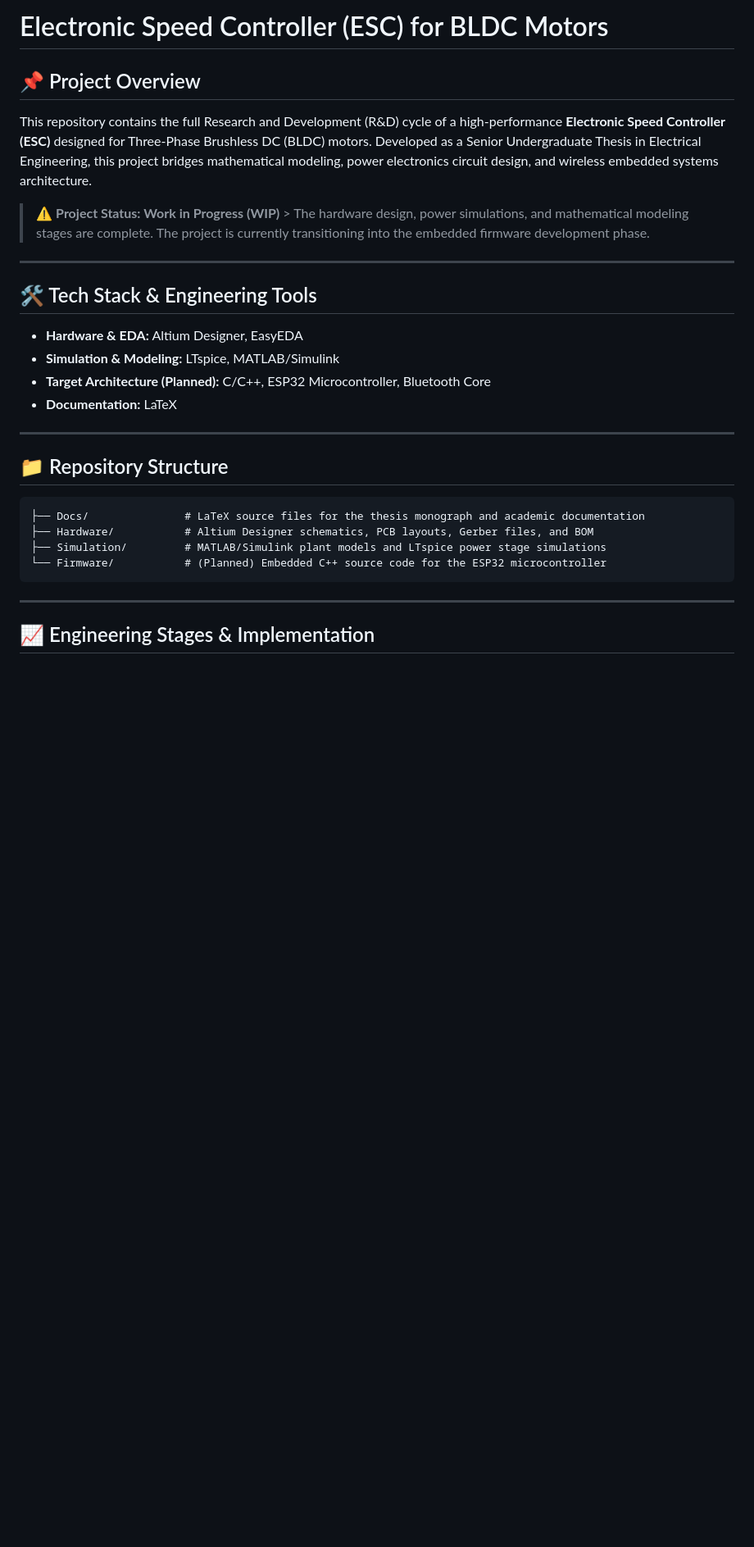
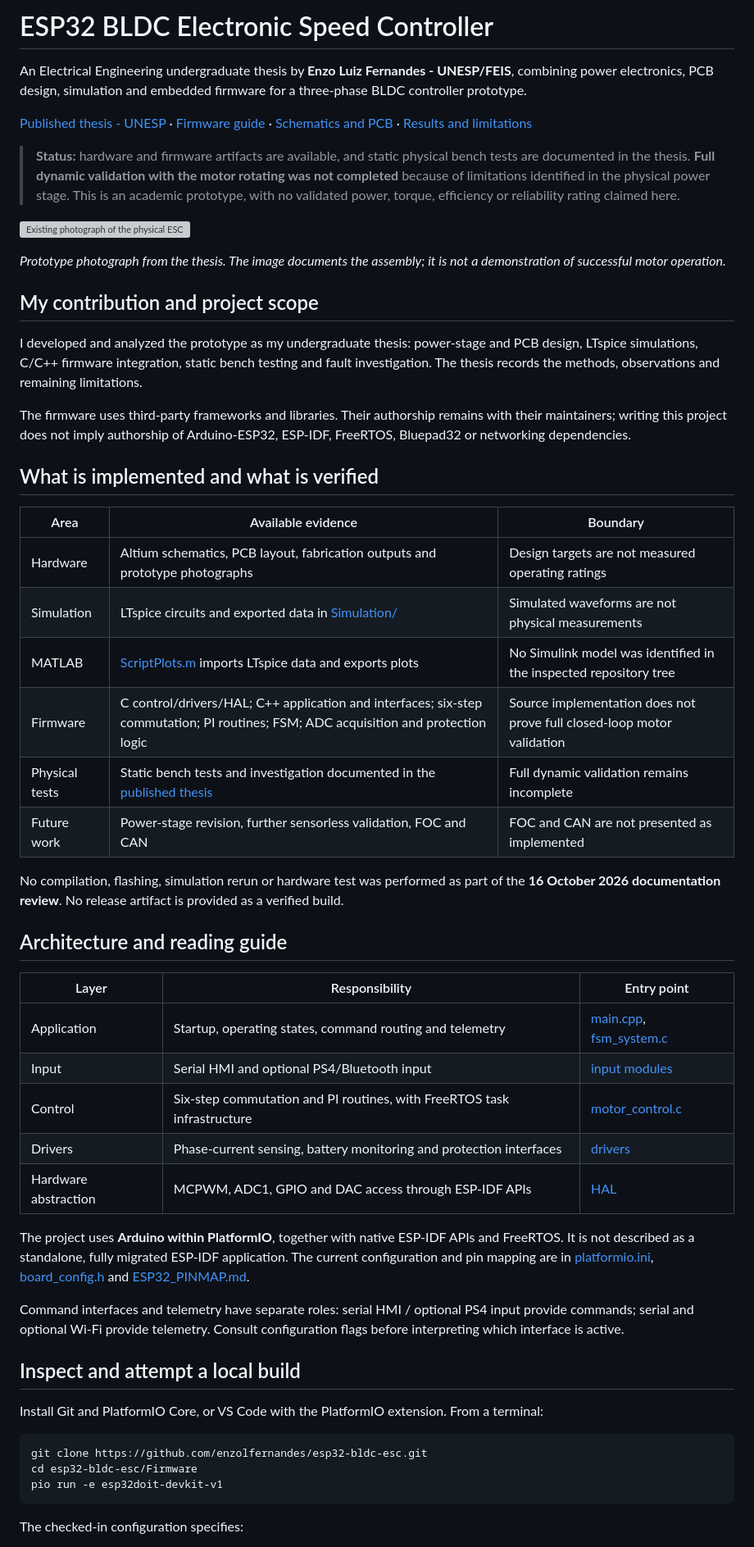
Before and after one commit to enzolfernandes/esp32-bldc-esc, a Markdown page: README.md, the part around one of its changes. Shown at 82% size. GitHub-like rendering; blank space fills up the shorter version; grey boxes are pictures that could not be loaded.

````diff
--- a/README.md
+++ b/README.md
@@ -1,28 +1,57 @@
-# Electronic Speed Controller (ESC) for BLDC Motors
+# ESP32 BLDC Electronic Speed Controller
 
-## 📌 Project Overview
-This repository contains the full Research and Development (R&D) cycle of a high-performance **Electronic Speed Controller (ESC)** designed for Three-Phase Brushless DC (BLDC) motors. Developed as a Senior Undergraduate Thesis in Electrical Engineering, this project bridges mathematical modeling, power electronics circuit design, and wireless embedded systems architecture.
+An Electrical Engineering undergraduate thesis by **Enzo Luiz Fernandes - UNESP/FEIS**, combining power electronics, PCB design, simulation and embedded firmware for a three-phase BLDC controller prototype.
 
-> ⚠️ **Project Status: Work in Progress (WIP)** > The hardware design, power simulations, and mathematical modeling stages are complete. The project is currently transitioning into the embedded firmware development phase.
+[Published thesis - UNESP](https://hdl.handle.net/11449/327581) · [Firmware guide](Firmware/DOCUMENTACAO_PROGRAMACAO.md) · [Schematics and PCB](Hardware/PCB_Project) · [Results and limitations](Docs/Thesis/capitulos/5_conclusao.tex)
 
----
+> **Status:** hardware and firmware artifacts are available, and static physical bench tests are documented in the thesis. **Full dynamic validation with the motor rotating was not completed** because of limitations identified in the physical power stage. This is an academic prototype, with no validated power, torque, efficiency or reliability rating claimed here.
 
-## 🛠️ Tech Stack & Engineering Tools
-* **Hardware & EDA:** Altium Designer, EasyEDA
-* **Simulation & Modeling:** LTspice, MATLAB/Simulink
-* **Target Architecture (Planned):** C/C++, ESP32 Microcontroller, Bluetooth Core
-* **Documentation:** LaTeX
+![Existing photograph of the physical ESC prototype](Docs/Thesis/imagens/prototipo_top.png)
 
----
+*Prototype photograph from the thesis. The image documents the assembly; it is not a demonstration of successful motor operation.*
 
-## 📁 Repository Structure
-```text
-├── Docs/               # LaTeX source files for the thesis monograph and academic documentation
-├── Hardware/           # Altium Designer schematics, PCB layouts, Gerber files, and BOM
-├── Simulation/         # MATLAB/Simulink plant models and LTspice power stage simulations
-└── Firmware/           # (Planned) Embedded C++ source code for the ESP32 microcontroller
+## My contribution and project scope
+
+I developed and analyzed the prototype as my undergraduate thesis: power-stage and PCB design, LTspice simulations, C/C++ firmware integration, static bench testing and fault investigation. The thesis records the methods, observations and remaining limitations.
+
+The firmware uses third-party frameworks and libraries. Their authorship remains with their maintainers; writing this project does not imply authorship of Arduino-ESP32, ESP-IDF, FreeRTOS, Bluepad32 or networking dependencies.
+
+## What is implemented and what is verified
+
+| Area | Available evidence | Boundary |
+| --- | --- | --- |
+| Hardware | Altium schematics, PCB layout, fabrication outputs and prototype photographs | Design targets are not measured operating ratings |
+| Simulation | LTspice circuits and exported data in [Simulation/](Simulation/) | Simulated waveforms are not physical measurements |
+| MATLAB | [ScriptPlots.m](Simulation/ScriptPlots.m) imports LTspice data and exports plots | No Simulink model was identified in the inspected repository tree |
+| Firmware | C control/drivers/HAL; C++ application and interfaces; six-step commutation; PI routines; FSM; ADC acquisition and protection logic | Source implementation does not prove full closed-loop motor validation |
+| Physical tests | Static bench tests and investigation documented in the [published thesis](https://hdl.handle.net/11449/327581) | Full dynamic validation remains incomplete |
+| Future work | Power-stage revision, further sensorless validation, FOC and CAN | FOC and CAN are not presented as implemented |
+
+No compilation, flashing, simulation rerun or hardware test was performed as part of the **16 October 2026 documentation review**. No release artifact is provided as a verified build.
+
+## Architecture and reading guide
+
+| Layer | Responsibility | Entry point |
+| --- | --- | --- |
+| Application | Startup, operating states, command routing and telemetry | [main.cpp](Firmware/src/main.cpp), [fsm_system.c](Firmware/src/fsm_system.c) |
+| Input | Serial HMI and optional PS4/Bluetooth input | [input modules](Firmware/lib/input/) |
+| Control | Six-step commutation and PI routines, with FreeRTOS task infrastructure | [motor_control.c](Firmware/lib/control/motor_control.c) |
+| Drivers | Phase-current sensing, battery monitoring and protection interfaces | [drivers](Firmware/lib/drivers/) |
+| Hardware abstraction | MCPWM, ADC1, GPIO and DAC access through ESP-IDF APIs | [HAL](Firmware/lib/hal/) |
+
+The project uses **Arduino within PlatformIO**, together with native ESP-IDF APIs and FreeRTOS. It is not described as a standalone, fully migrated ESP-IDF application. The current configuration and pin mapping are in [platformio.ini](Firmware/platformio.ini), [board_config.h](Firmware/include/board_config.h) and [ESP32_PINMAP.md](Hardware/PCB_Project/ESP32_PINMAP.md).
+
+Command interfaces and telemetry have separate roles: serial HMI / optional PS4 input provide commands; serial and optional Wi-Fi provide telemetry. Consult configuration flags before interpreting which interface is active.
+
+## Inspect and attempt a local build
+
+Install Git and PlatformIO Core, or VS Code with the PlatformIO extension. From a terminal:
+
+```sh
+git clone https://github.com/enzolfernandes/esp32-bldc-esc.git
+cd esp32-bldc-esc/Firmware
+pio run -e esp32doit-devkit-v1
 ```
----
 
-## 📈 Engineering Stages & Implementation
+The checked-in configuration specifies:
 
````
Also changed, not shown: other parts of README.md (+19 -24 lines).
